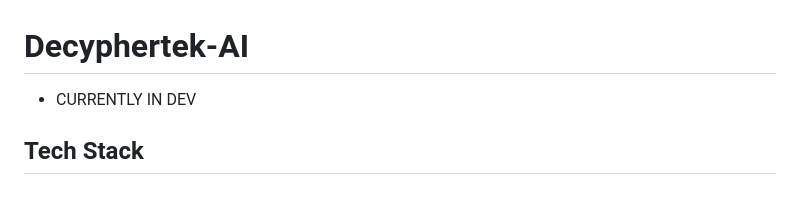
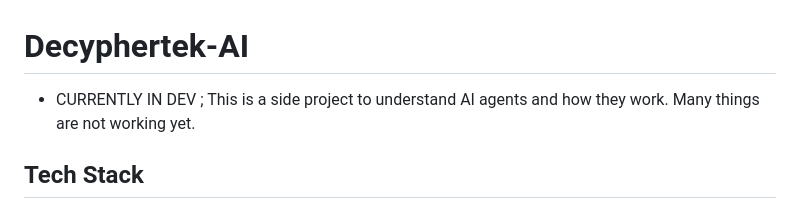
Before and after one commit to decyphertek-io/decyphertek-ai, a Markdown page: README.md, the part around the change. Drawn GitHub-style.

Commit message:
decyphertek-io

```diff
--- a/README.md
+++ b/README.md
@@ -1,6 +1,6 @@
 # Decyphertek-AI
 
-* CURRENTLY IN DEV
+* CURRENTLY IN DEV ; This is a side project to understand AI agents and how they work. Many things are not working yet.
 
 ## Tech Stack
 - **LangGraph**: Agent orchestration and workflow management
```
